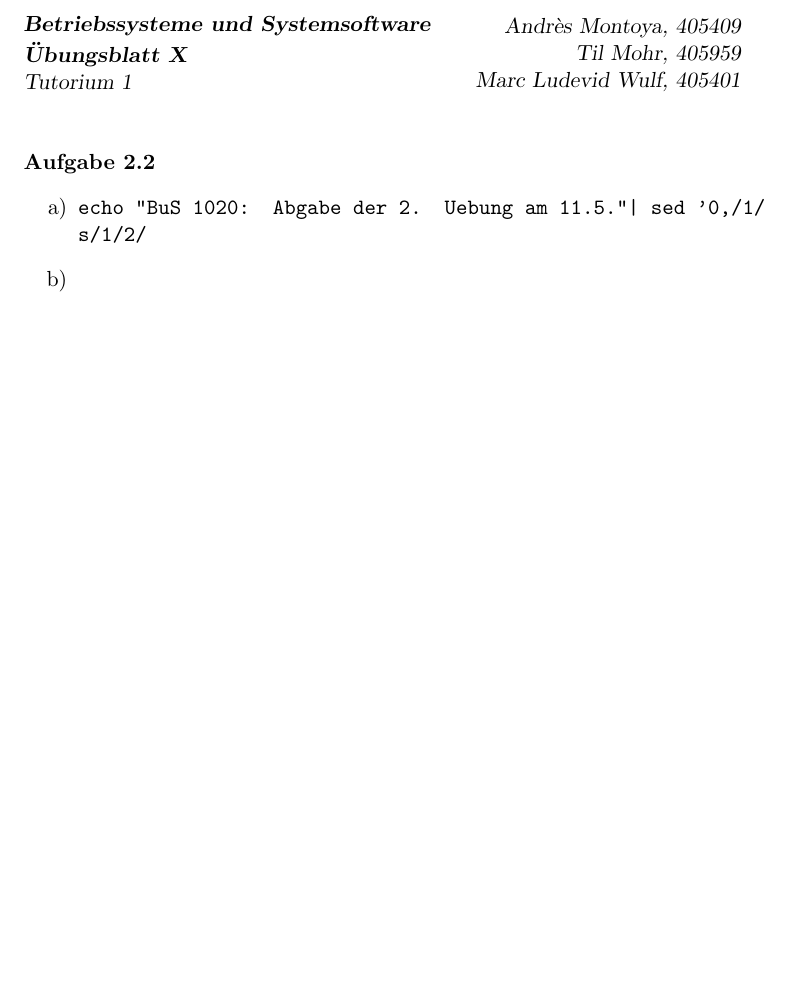
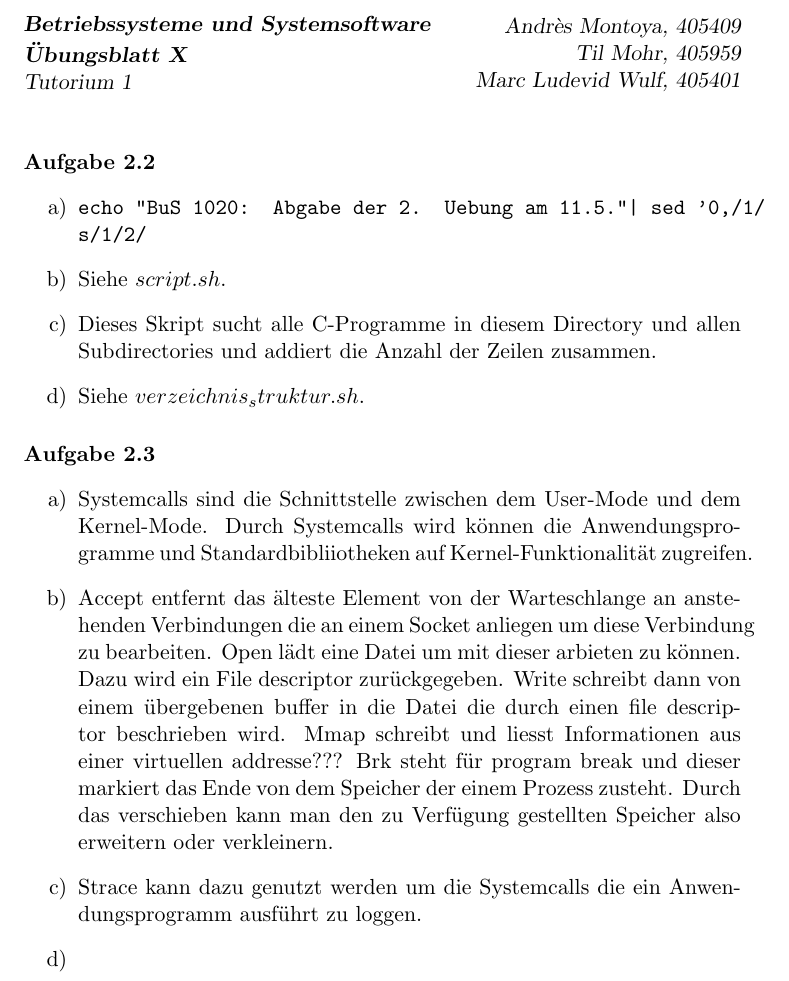
Before and after one commit to CodingTil/2020---Betriebssysteme-und-Systemsoftware---Aufgaben, a LaTeX document (Übungsblatt 2/Übungsblatt.tex): part of the page, cut so that both start at the same text, the shorter picture padded with empty space. Compiled offline with pdfLaTeX.

Commit message:
Weiter gemacht.

```diff
--- a/Übungsblatt 2/Übungsblatt.tex
+++ b/Übungsblatt 2/Übungsblatt.tex
@@ -25,9 +25,23 @@
 \begin{enumerate}[label = \alph*)]
 \item \texttt{echo "BuS 1020: Abgabe der 2. Uebung am 11.5."| sed '0,/1/ s/1/2/}
 
-\item
+\item Siehe $script.sh$.
+
+\item Dieses Skript sucht alle C-Programme in diesem Directory und allen Subdirectories und addiert die Anzahl der Zeilen zusammen.
+
+\item Siehe $verzeichnis_struktur.sh$.
 
 \end{enumerate}
 
+\paragraph{Aufgabe 2.3}
+\begin{enumerate}[label = \alph*)]
+\item Systemcalls sind die Schnittstelle zwischen dem User-Mode und dem Kernel-Mode. Durch Systemcalls wird können die Anwendungsprogramme und Standardbibliiotheken auf Kernel-Funktionalität zugreifen.
+
+\item Accept entfernt das älteste Element von der Warteschlange an anstehenden Verbindungen die an einem Socket anliegen um diese Verbindung zu bearbeiten. Open lädt eine Datei um mit dieser arbieten zu können. Dazu wird ein File descriptor zurückgegeben. Write schreibt dann von einem übergebenen buffer in die Datei die durch einen file descriptor beschrieben wird. Mmap schreibt und liesst Informationen aus einer virtuellen addresse??? Brk steht für program break und dieser markiert das Ende von dem Speicher der einem Prozess zusteht. Durch das verschieben kann man den zu Verfügung gestellten Speicher also erweitern oder verkleinern.
+
+\item Strace kann dazu genutzt werden um die Systemcalls die ein Anwendungsprogramm ausführt zu loggen.
+
+\item
+\end{enumerate}
 
 \end{document}
```
Also changed, not shown: Übungsblatt 2/code/verzeichnis_struktur.sh (added), Übungsblatt 2/Übungsblatt.pdf, 3 other files.
